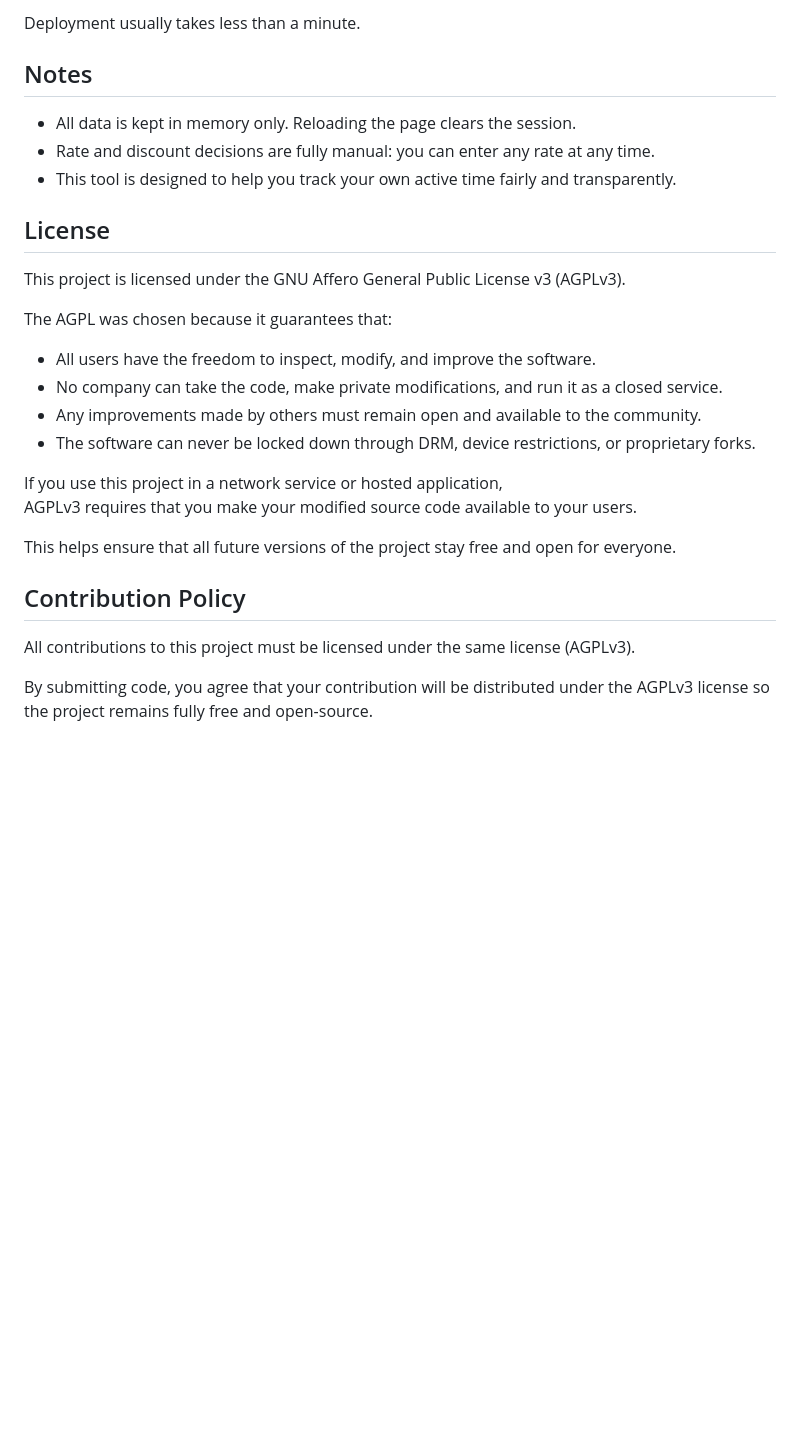
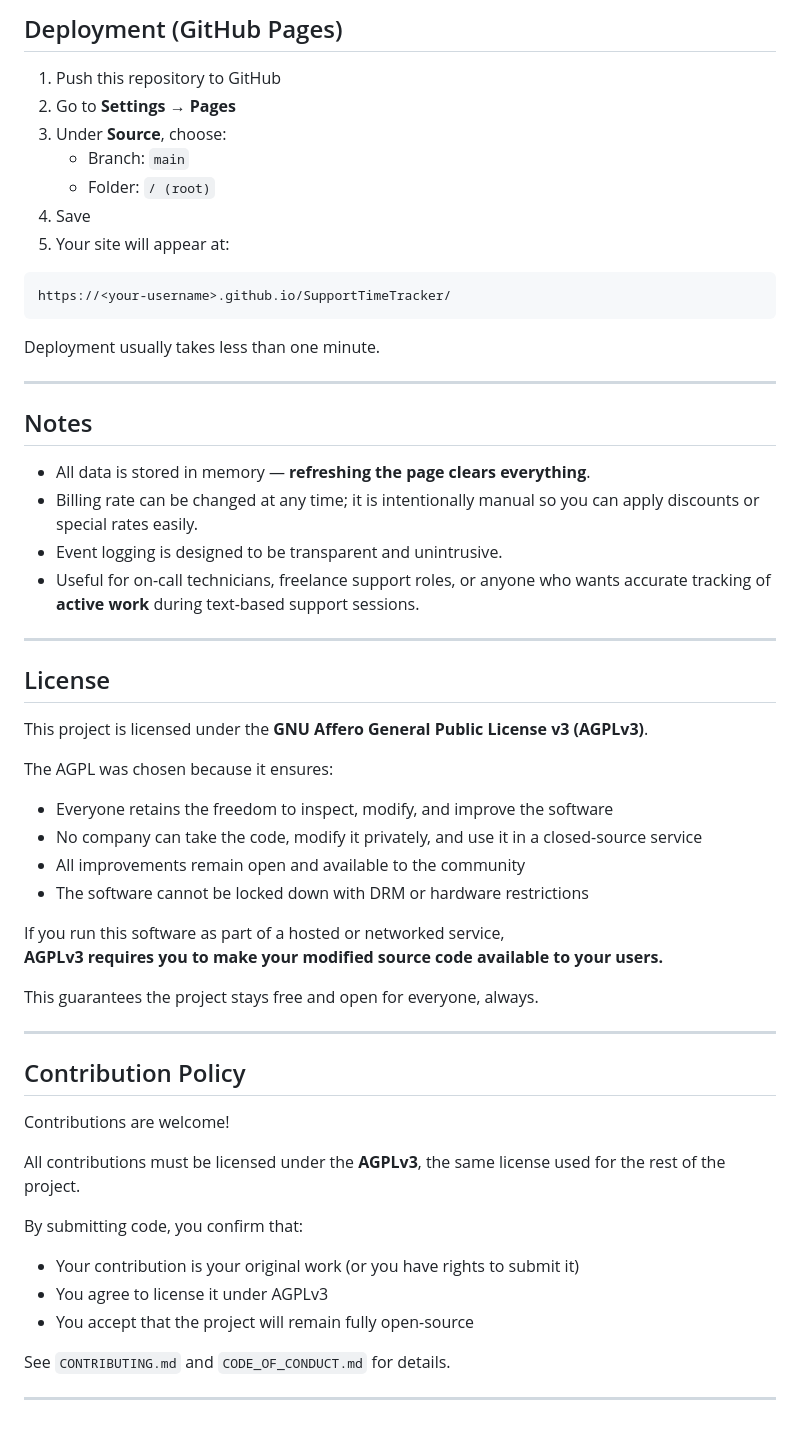
Before and after one commit to MicaLovesKPOP/SupportTimeTracker, a Markdown page: README.md, the part around the change printed below. Drawn GitHub-style; blank space fills up the shorter version.

````diff
--- a/README.md
+++ b/README.md
@@ -60,30 +73,60 @@ No build steps or dependencies required.
 
-Deployment usually takes less than a minute.
+## Deployment (GitHub Pages)
+
+1. Push this repository to GitHub
+2. Go to **Settings → Pages**
+3. Under **Source**, choose:
+   - Branch: `main`
+   - Folder: `/ (root)`
+4. Save
+5. Your site will appear at:
+```
+https://<your-username>.github.io/SupportTimeTracker/
+```
+
+Deployment usually takes less than one minute.
+
+---
 
 ## Notes
 
-- All data is kept in memory only. Reloading the page clears the session.
-- Rate and discount decisions are fully manual: you can enter any rate at any time.
-- This tool is designed to help you track your own active time fairly and transparently.
+- All data is stored in memory — **refreshing the page clears everything**.
+- Billing rate can be changed at any time; it is intentionally manual so you can apply discounts or special rates easily.
+- Event logging is designed to be transparent and unintrusive.
+- Useful for on-call technicians, freelance support roles, or anyone who wants accurate tracking of **active work** during text-based support sessions.
+
+---
 
 ## License
 
-This project is licensed under the GNU Affero General Public License v3 (AGPLv3).
+This project is licensed under the **GNU Affero General Public License v3 (AGPLv3)**.
 
-The AGPL was chosen because it guarantees that:
+The AGPL was chosen because it ensures:
 
-- All users have the freedom to inspect, modify, and improve the software.
-- No company can take the code, make private modifications, and run it as a closed service.
-- Any improvements made by others must remain open and available to the community.
-- The software can never be locked down through DRM, device restrictions, or proprietary forks.
+- Everyone retains the freedom to inspect, modify, and improve the software
+- No company can take the code, modify it privately, and use it in a closed-source service
+- All improvements remain open and available to the community
+- The software cannot be locked down with DRM or hardware restrictions
 
-If you use this project in a network service or hosted application,
-AGPLv3 requires that you make your modified source code available to your users.
+If you run this software as part of a hosted or networked service,
+**AGPLv3 requires you to make your modified source code available to your users.**
 
-This helps ensure that all future versions of the project stay free and open for everyone.
+This guarantees the project stays free and open for everyone, always.
+
+---
 
 ## Contribution Policy
 
-All contributions to this project must be licensed under the same license (AGPLv3).
+Contributions are welcome!
 
-By submitting code, you agree that your contribution will be distributed under the AGPLv3 license so the project remains fully free and open-source.
+All contributions must be licensed under the **AGPLv3**, the same license used for the rest of the project.
+
+By submitting code, you confirm that:
+
+- Your contribution is your original work (or you have rights to submit it)
+- You agree to license it under AGPLv3
+- You accept that the project will remain fully open-source
+
+See `CONTRIBUTING.md` and `CODE_OF_CONDUCT.md` for details.
+
+---
````
Also changed, not shown: other parts of README.md (+50 -37 lines).
